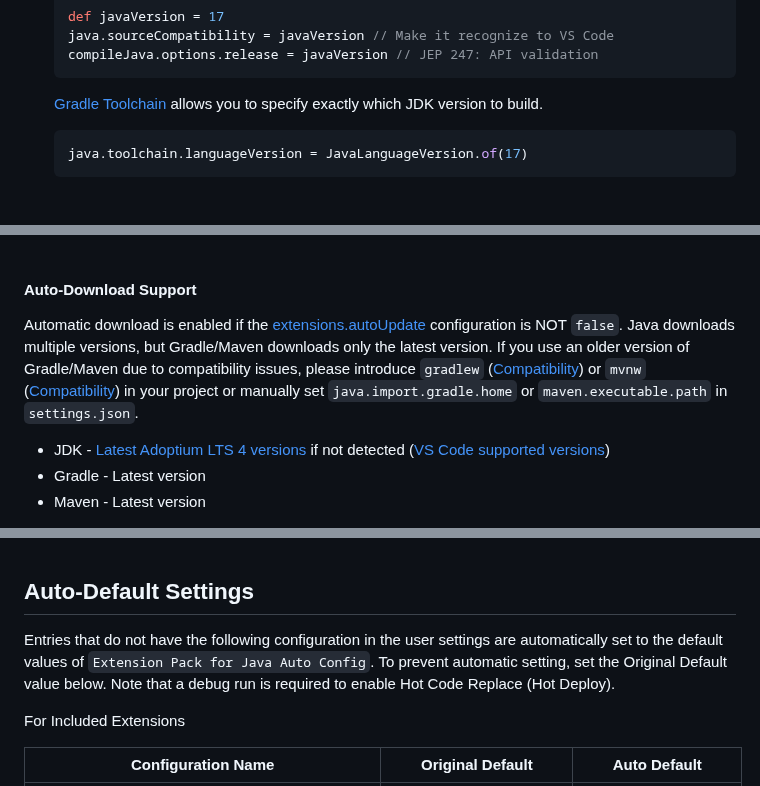
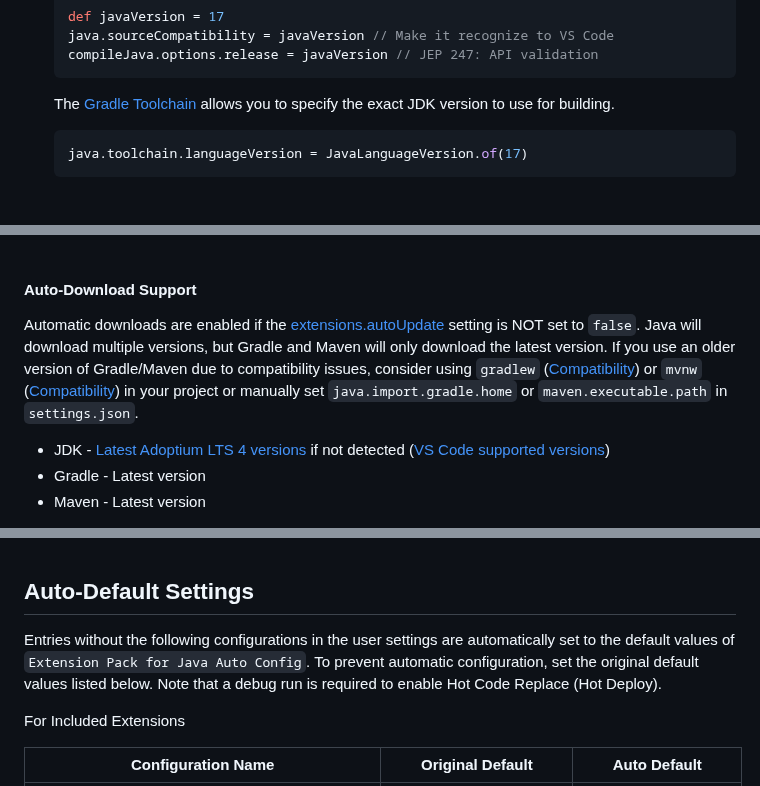
Before and after one commit to cypher256/java-extension-pack, a Markdown page: README.md, 3 parts joined by grey strips. GitHub-like rendering.

````diff
--- a/README.md
+++ b/README.md
@@ -77,7 +77,7 @@ The standard [Select Default Profile](https://code.visualstudio.com/docs/termina
   java.sourceCompatibility = javaVersion // Make it recognize to VS Code
   compileJava.options.release = javaVersion // JEP 247: API validation
   ```
-  [Gradle Toolchain](https://docs.gradle.org/current/userguide/building_java_projects.html#sec:java_cross_compilation) allows you to specify exactly which JDK version to build.
+  The [Gradle Toolchain](https://docs.gradle.org/current/userguide/building_java_projects.html#sec:java_cross_compilation) allows you to specify the exact JDK version to use for building.
   ```gradle
   java.toolchain.languageVersion = JavaLanguageVersion.of(17)
   ```
@@ -182,7 +182,7 @@ For Optional Extensions (If installed)
 <br>
 
 #### Auto-Download Support
-Automatic download is enabled if the [extensions.autoUpdate](https://code.visualstudio.com/docs/editor/extension-marketplace#_extension-autoupdate) configuration is NOT `false`. Java downloads multiple versions, but Gradle/Maven downloads only the latest version. If you use an older version of Gradle/Maven due to compatibility issues, please introduce `gradlew` ([Compatibility](https://docs.gradle.org/current/userguide/compatibility.html)) or `mvnw` ([Compatibility](https://maven.apache.org/developers/compatibility-plan.html)) in your project or manually set `java.import.gradle.home` or `maven.executable.path` in `settings.json`.
+Automatic downloads are enabled if the [extensions.autoUpdate](https://code.visualstudio.com/docs/editor/extension-marketplace#_extension-autoupdate) setting is NOT set to `false`. Java will download multiple versions, but Gradle and Maven will only download the latest version. If you use an older version of Gradle/Maven due to compatibility issues, consider using `gradlew` ([Compatibility](https://docs.gradle.org/current/userguide/compatibility.html)) or `mvnw` ([Compatibility](https://maven.apache.org/developers/compatibility-plan.html)) in your project or manually set `java.import.gradle.home` or `maven.executable.path` in `settings.json`.
 
 - JDK - [Latest Adoptium LTS 4 versions](https://adoptium.net/support/#_release_roadmap) if not detected ([VS Code supported versions](https://github.com/redhat-developer/vscode-java#features))
 - Gradle - Latest version
@@ -298,7 +298,7 @@ Command Palette **>Preferences: Open User Settings (JSON)**
 <br>
 
 ## Auto-Default Settings
-Entries that do not have the following configuration in the user settings are automatically set to the default values of `Extension Pack for Java Auto Config`. To prevent automatic setting, set the Original Default value below. Note that a debug run is required to enable Hot Code Replace (Hot Deploy).
+Entries without the following configurations in the user settings are automatically set to the default values of `Extension Pack for Java Auto Config`. To prevent automatic configuration, set the original default values listed below. Note that a debug run is required to enable Hot Code Replace (Hot Deploy).
 
 For Included Extensions
 
````
Also changed, not shown: other parts of README.md (+15 -15 lines).
